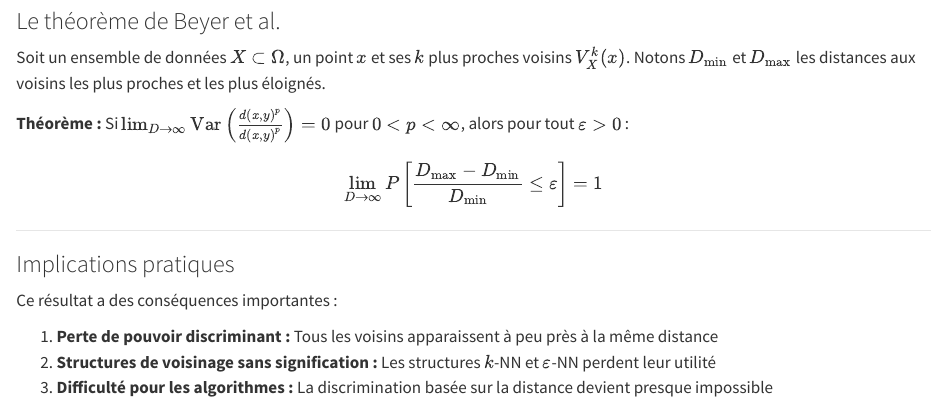
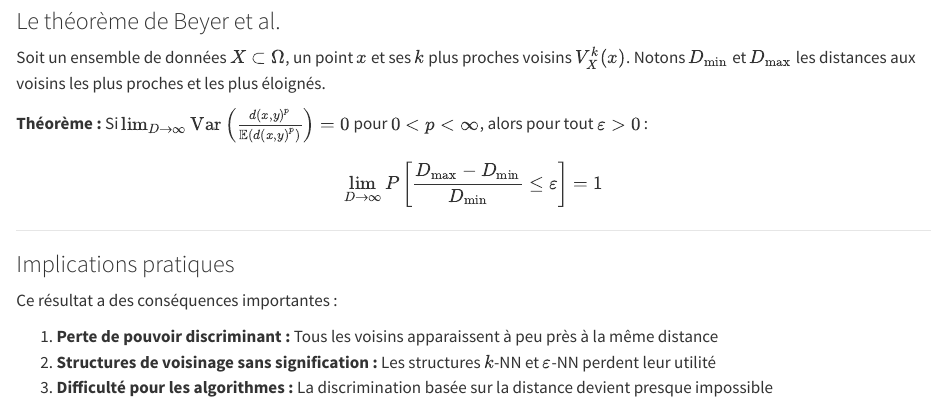
Before and after one commit to Arkanthara/data_science, a Quarto document (fr/ds21.qmd): the page in a window 1100 px wide, from 3320 px down. Rendered offline with R 4.5, knitr and Pandoc in place of Quarto, with nearby package versions.

Commit message:
Fix error

```diff
--- a/fr/ds21.qmd
+++ b/fr/ds21.qmd
@@ -152,7 +152,7 @@ graph TD
 
 Soit un ensemble de données $X \subset \Omega$, un point $x$ et ses $k$ plus proches voisins $V_X^k(x)$. Notons $D_{\min}$ et $D_{\max}$ les distances aux voisins les plus proches et les plus éloignés.
 
-**Théorème :** Si $\lim_{D \to \infty} \text{Var} \left( \frac{d(x,y)^p}{d(x,y)^p} \right) = 0$ pour $0 < p < \infty$, alors pour tout $\varepsilon > 0$ :
+**Théorème :** Si $\lim_{D \to \infty} \text{Var} \left( \frac{d(x,y)^p}{\mathbb{E}(d(x,y)^p)} \right) = 0$ pour $0 < p < \infty$, alors pour tout $\varepsilon > 0$ :
 
 $$ \lim_{D \to \infty} P \left[ \frac{D_{\max} - D_{\min}}{D_{\min}} \le \varepsilon \right] = 1 $$
 
```
Also changed, not shown: fr/ds21q.qmd (+1 -1 lines).
